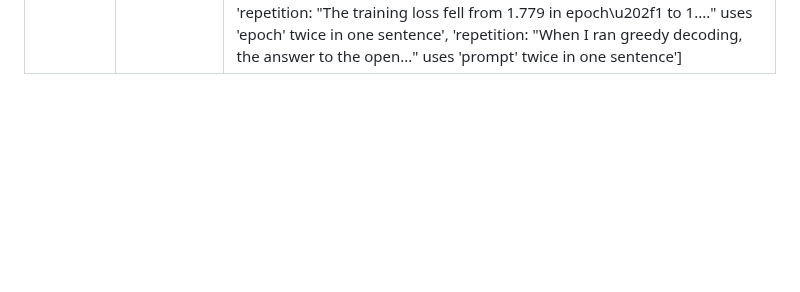
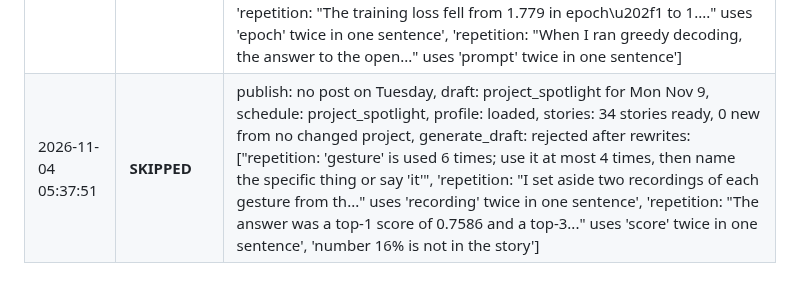
Before and after one commit to Deshraj-Jogiya/curiosync, a Markdown page: run_log.md, the part around the change. Rendered like a GitHub page; blank space fills up the shorter version.

Commit message:
chore: update daily execution log [skip ci]

```diff
--- a/run_log.md
+++ b/run_log.md
@@ -189,3 +189,4 @@ Automated execution history of the CurioSync daily publisher.
 | 2026-11-03 20:06:16 | **SKIPPED** | publish: no post on Tuesday, draft: project_spotlight for Mon Nov 9, schedule: project_spotlight, profile: loaded, stories: 28 stories ready, 0 new from no changed project, generate_draft: rejected after rewrites: ['unsupported by the facts: Claims that the dosage that seemed safest showed the highest adverse‑event rate – the facts only state the arm with longest survival had the highest adverse‑event rate, not that the safest‑appearing dosage did.', 'reading flow: First sentence jumps to a claim about dosage safety without explaining how that conclusion was reached or why it matters.', 'reading flow: The phrase “the arm that survives longest also carries the highest it” is unclear and breaks the logical flow of the interpretation.'] |
 | 2026-11-04 05:31:51 | **SKIPPED** | publish: no post on Tuesday, draft: project_spotlight for Mon Nov 9, schedule: project_spotlight, profile: loaded, stories: 36 stories ready, 0 new from no changed project, generate_draft: rejected after rewrites: ['repetition: "At the default threshold the model found about hal..." uses \'precision\' twice in one sentence'] |
 | 2026-11-04 05:35:01 | **SKIPPED** | publish: no post on Tuesday, draft: project_spotlight for Mon Nov 9, schedule: project_spotlight, profile: loaded, stories: 35 stories ready, 0 new from no changed project, generate_draft: rejected after rewrites: ['closing: the result paragraph is a general claim ("this approach ensures/enables..."); state the concrete result: what someone can now do, or the number the work reached', 'repetition: "I built it because ready‑made embedding models lef..." uses \'model\' twice in one sentence', 'repetition: "The training loss fell from 1.779 in epoch\u202f1 to 1...." uses \'epoch\' twice in one sentence', 'repetition: "When I ran greedy decoding, the answer to the open..." uses \'prompt\' twice in one sentence'] |
+| 2026-11-04 05:37:51 | **SKIPPED** | publish: no post on Tuesday, draft: project_spotlight for Mon Nov 9, schedule: project_spotlight, profile: loaded, stories: 34 stories ready, 0 new from no changed project, generate_draft: rejected after rewrites: ["repetition: 'gesture' is used 6 times; use it at most 4 times, then name the specific thing or say 'it'", 'repetition: "I set aside two recordings of each gesture from th..." uses \'recording\' twice in one sentence', 'repetition: "The answer was a top‑1 score of 0.7586 and a top‑3..." uses \'score\' twice in one sentence', 'number 16% is not in the story'] |
```
